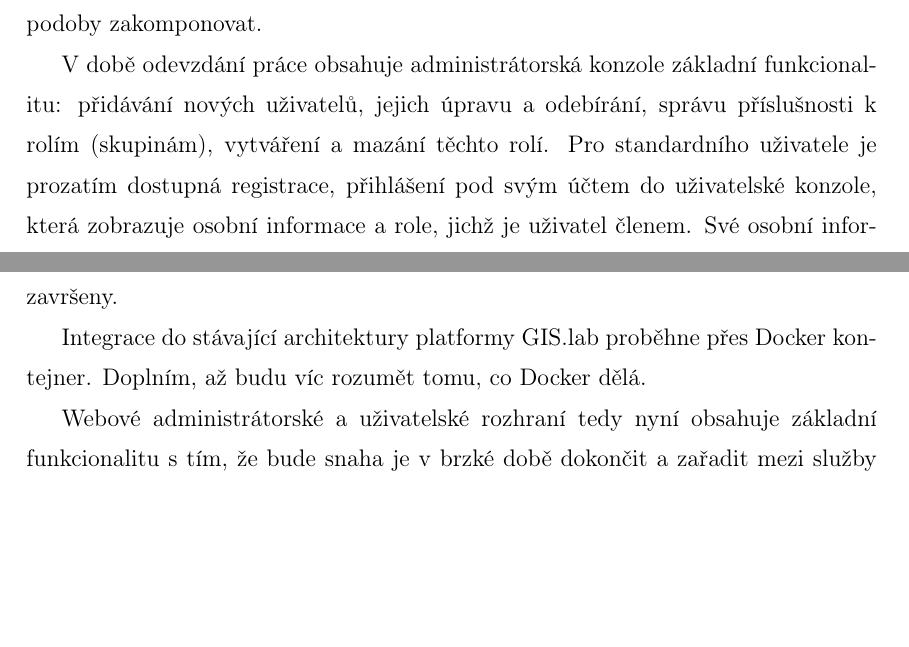
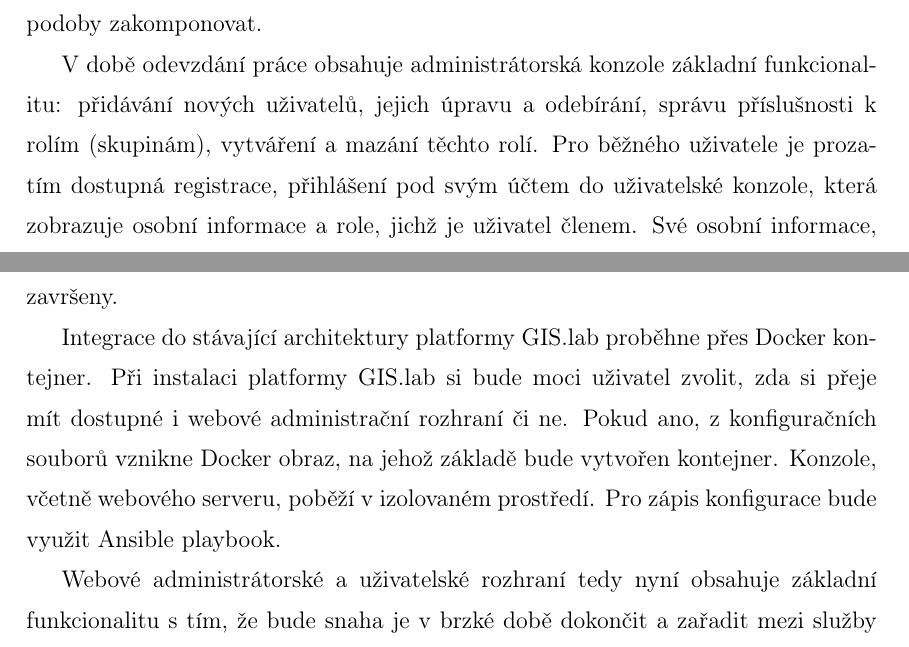
Before and after one commit to ctu-geoforall-lab-projects/dp-kulovana-2019, a LaTeX thesis (text/tereza-kulovana-dp-2019.tex, which reads text/5-zaver.tex): two parts of pages 51 and 52 of 66, joined at a grey line, cut so that both start at the same text, the shorter picture padded with empty space. Compiled offline with pdfLaTeX.

Commit message:
Conclusion.

```diff
--- a/text/5-zaver.tex
+++ b/text/5-zaver.tex
@@ -1,11 +1,13 @@
-\chapter{Závěr}
+\chapter*{Závěr}
+\addcontentsline{toc}{chapter}{Závěr}
+\markboth{ZÁVĚR}{} %zajisti, aby byl text uvod v~zahlavi
 \label{5-zaver}
 
 % Popsat, které knihovny byly nakonec zvoleny??
 
 Tato diplomová práce si kladla za cíl vytvořit webové administrátorské rozhraní pro potřeby platformy GIS.lab. Zadání se podařilo splnit v primární, neodladěné formě. Během zpracování se vyskytlo několik dalších požadavků, které bude třeba do finální podoby zakomponovat.
 
-V době odevzdání práce obsahuje administrátorská konzole základní funkcionalitu: přidávání nových uživatelů, jejich úpravu a odebírání, správu příslušnosti k rolím (skupinám), vytváření a mazání těchto rolí. Pro standardního uživatele je prozatím dostupná registrace, přihlášení pod svým účtem do uživatelské konzole, která zobrazuje osobní informace a role, jichž je uživatel členem. Své osobní informace, včetně hesla, může uživatel měnit.
+V době odevzdání práce obsahuje administrátorská konzole základní funkcionalitu: přidávání nových uživatelů, jejich úpravu a odebírání, správu příslušnosti k rolím (skupinám), vytváření a mazání těchto rolí. Pro běžného uživatele je prozatím dostupná registrace, přihlášení pod svým účtem do uživatelské konzole, která zobrazuje osobní informace a role, jichž je uživatel členem. Své osobní informace, včetně hesla, může uživatel měnit.
 
 Komunikace mezi webovou aplikací a LDAP serverem funguje obousměrně, ale vyžaduje do budoucna ještě odladění, doplnění některých okrajových případů a v první řadě zajištění pravidelné automatické synchronizace. Nejzásadnější problematické situace v aktuální verzi nastávají v případě odstranění uživatele na LDAP serveru - změna se nyní okamžitě neprojeví v databázi webové aplikace a pokud byl uživatel v momentu smazání přihlášen, může i nadále upravovat svoje údaje.
 
@@ -24,6 +26,6 @@ Otázkou, na níž bude třeba teprve najít odpověď, je, jakým způsob bude
 V roce 2015 vznikl prvotní návrh Python knihovny, která by měla nahradit stávající shellové skripty při tvorbě uživatelů (více viz kapitola \ref{python-knihovna}). Její vývoj byl na jistou dobu pozastaven, ale jedním z ambicioznějších cílů této práce bylo její dokončení a propojení s webovou aplikací. To se před termínem odevzdání nepodařilo, ale práce na knihovně byly obnoveny a v krátké době snad budou úspěšně završeny.
 
 % Doplnit jak bude probíhat integrace přes Docker.
-Integrace do stávající architektury platformy GIS.lab proběhne přes Docker kontejner. Doplním, až budu víc rozumět tomu, co Docker dělá.
+Integrace do stávající architektury platformy GIS.lab proběhne přes Docker kontejner. Při instalaci platformy GIS.lab si bude moci uživatel zvolit, zda si přeje mít dostupné i webové administrační rozhraní či ne. Pokud ano, z konfiguračních souborů vznikne Docker obraz, na jehož základě bude vytvořen kontejner. Konzole, včetně webového serveru, poběží v izolovaném prostředí. Pro zápis konfigurace bude využit Ansible playbook.
 
 Webové administrátorské a uživatelské rozhraní tedy nyní obsahuje základní funkcionalitu s tím, že bude snaha je v brzké době dokončit a zařadit mezi služby platformy GIS.lab.
```
